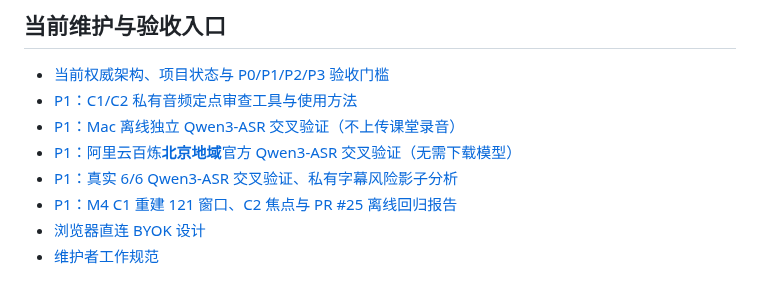
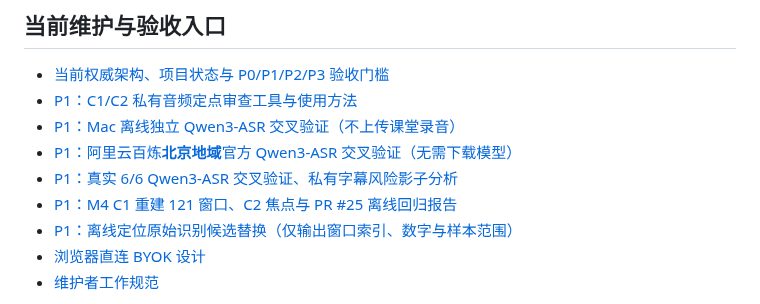
Before and after one commit to Ran-ying/ru-class, a Markdown page: README.md, the part around the change. GitHub-like rendering.

Commit message:
docs(p1): link numerical replay auditor while preserving model accuracy limits

```diff
--- a/README.md
+++ b/README.md
@@ -10,6 +10,7 @@
 - [P1：阿里云百炼**北京地域**官方 Qwen3-ASR 交叉验证（无需下载模型）](docs/p1-dashscope-official-asr.md)
 - [P1：真实 6/6 Qwen3-ASR 交叉验证、私有字幕风险影子分析](docs/p1-shadow-caption-risk.md)
 - [P1：M4 C1 重建 121 窗口、C2 焦点与 PR #25 离线回归报告](docs/p1-m4-c1-reconstruction-c2-focus-2026-10-17.md)
+- [P1：离线定位原始识别候选替换（仅输出窗口索引、数字与样本范围）](docs/p1-private-replacement-audit.md)
 - [浏览器直连 BYOK 设计](docs/browser-direct-byok.md)
 - [维护者工作规范](AGENTS.md)
 
```
